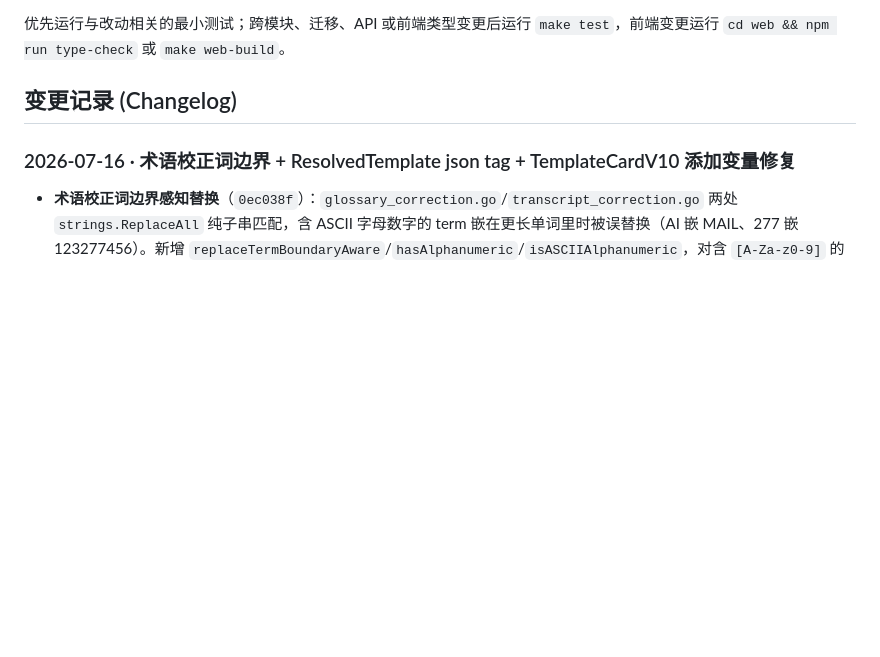
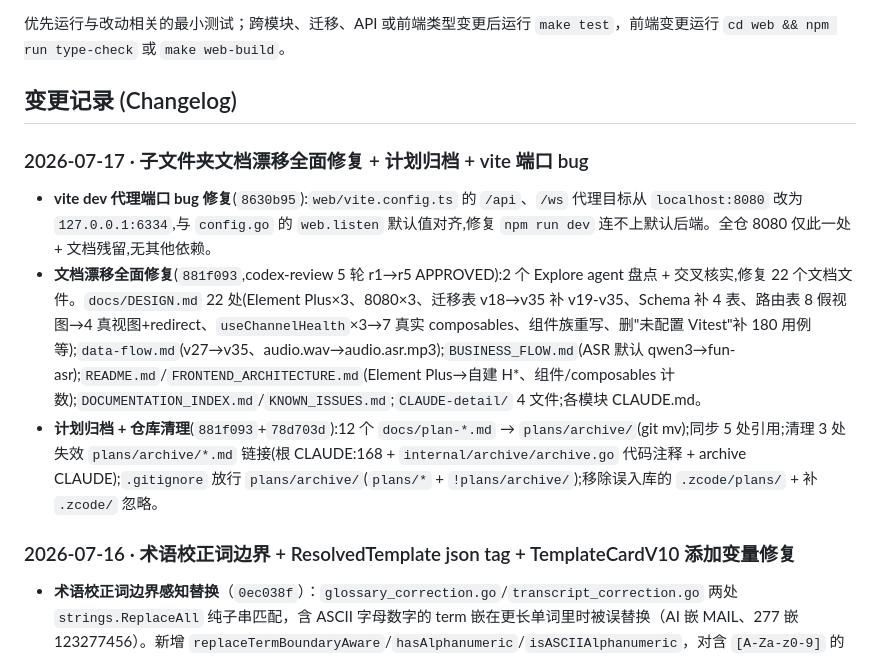
Before and after one commit to lililixxx1/hikami-go, a Markdown page: CLAUDE.md, the part around the change. Rendered like a GitHub page; blank space fills up the shorter version.

Commit message:
docs: 补充 07-17 文档漂移修复 changelog (init-project)
- AGENTS.md 加 07-17 条目记录子文件夹文档漂移全面修复(3 commits + codex 5 轮审核)
- 根 CLAUDE.md 加 07-17 变更记录节(vite 端口 bug / 文档漂移 / 计划归档)
- 本次为纯 changelog 同步,文档与代码一致性已验证(18 H*/19 UI/7 composables/26 测试文件/12 归档计划)

```diff
--- a/CLAUDE.md
+++ b/CLAUDE.md
@@ -247,6 +247,12 @@ systemctl status hikami      # 状态
 
 ## 变更记录 (Changelog)
 
+### 2026-07-17 · 子文件夹文档漂移全面修复 + 计划归档 + vite 端口 bug
+
+- **vite dev 代理端口 bug 修复**(`8630b95`):`web/vite.config.ts` 的 `/api`、`/ws` 代理目标从 `localhost:8080` 改为 `127.0.0.1:6334`,与 `config.go` 的 `web.listen` 默认值对齐,修复 `npm run dev` 连不上默认后端。全仓 8080 仅此一处 + 文档残留,无其他依赖。
+- **文档漂移全面修复**(`881f093`,codex-review 5 轮 r1→r5 APPROVED):2 个 Explore agent 盘点 + 交叉核实,修复 22 个文档文件。`docs/DESIGN.md` 22 处(Element Plus×3、8080×3、迁移表 v18→v35 补 v19-v35、Schema 补 4 表、路由表 8 假视图→4 真视图+redirect、`useChannelHealth`×3→7 真实 composables、组件族重写、删"未配置 Vitest"补 180 用例等);`data-flow.md`(v27→v35、audio.wav→audio.asr.mp3);`BUSINESS_FLOW.md`(ASR 默认 qwen3→fun-asr);`README.md`/`FRONTEND_ARCHITECTURE.md`(Element Plus→自建 H*、组件/composables 计数);`DOCUMENTATION_INDEX.md`/`KNOWN_ISSUES.md`;`CLAUDE-detail/` 4 文件;各模块 CLAUDE.md。
+- **计划归档 + 仓库清理**(`881f093`+`78d703d`):12 个 `docs/plan-*.md` → `plans/archive/`(git mv);同步 5 处引用;清理 3 处失效 `plans/archive/*.md` 链接(根 CLAUDE:168 + `internal/archive/archive.go` 代码注释 + archive CLAUDE);`.gitignore` 放行 `plans/archive/`(`plans/*` + `!plans/archive/`);移除误入库的 `.zcode/plans/` + 补 `.zcode/` 忽略。
+
 ### 2026-07-16 · 术语校正词边界 + ResolvedTemplate json tag + TemplateCardV10 添加变量修复
 
 - **术语校正词边界感知替换**（`0ec038f`）：`glossary_correction.go`/`transcript_correction.go` 两处 `strings.ReplaceAll` 纯子串匹配，含 ASCII 字母数字的 term 嵌在更长单词里时被误替换（AI 嵌 MAIL、277 嵌 123277456）。新增 `replaceTermBoundaryAware`/`hasAlphanumeric`/`isASCIIAlphanumeric`，对含 `[A-Za-z0-9]` 的 term 强制词边界、纯 CJK 回落 ReplaceAll 零回归。位置B 顺带修正 applied 记录准确性。
```
Also changed, not shown: AGENTS.md (+2 -0 lines).
